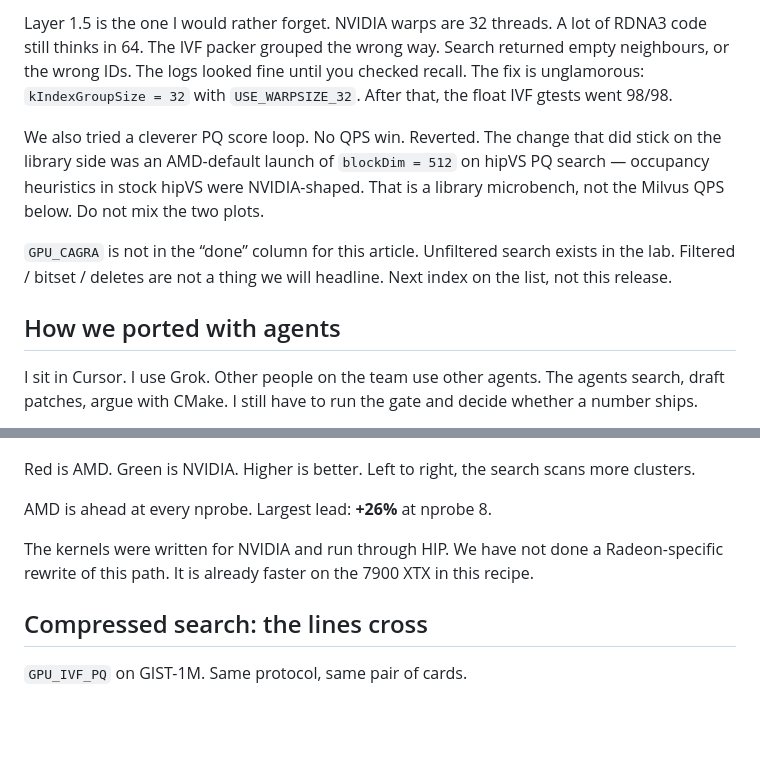
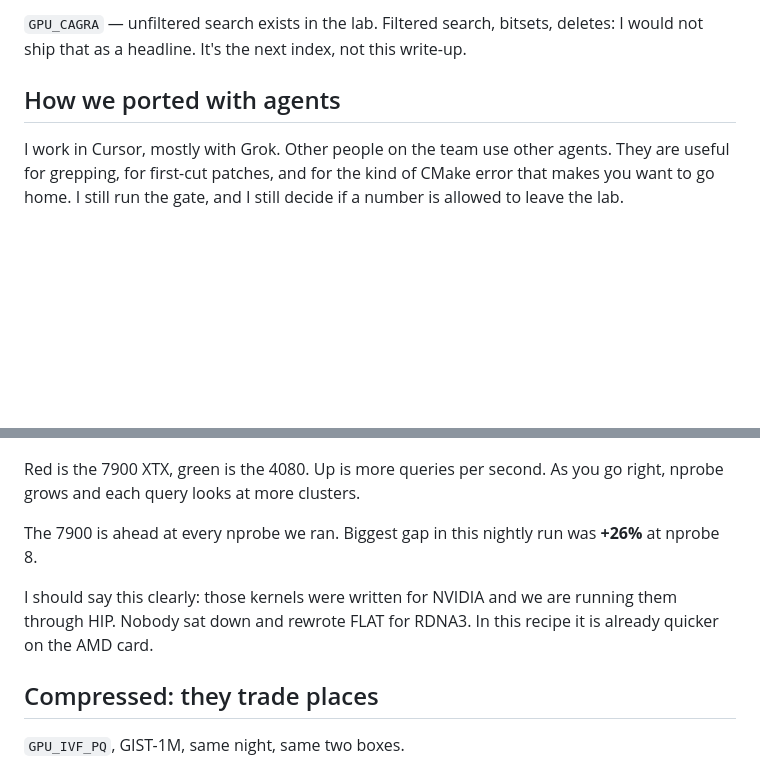
Before and after one commit to konkolchin/cuda-to-hip, a Markdown page: article_milvus_hip_v1.md, 2 parts joined by grey strips. Drawn GitHub-style; blank space fills up the shorter version.

```diff
--- a/article_milvus_hip_v1.md
+++ b/article_milvus_hip_v1.md
@@ -46,11 +46,7 @@ We did not swap cuVS for hipVS in one weekend and declare victory. The work went
 
-Layer 1.5 is the one I would rather forget. NVIDIA warps are 32 threads. A lot of RDNA3 code still thinks in 64. The IVF packer grouped the wrong way. Search returned empty neighbours, or the wrong IDs. The logs looked fine until you checked recall. The fix is unglamorous: `kIndexGroupSize = 32` with `USE_WARPSIZE_32`. After that, the float IVF gtests went 98/98.
-
-We also tried a cleverer PQ score loop. No QPS win. Reverted. The change that did stick on the library side was an AMD-default launch of `blockDim = 512` on hipVS PQ search — occupancy heuristics in stock hipVS were NVIDIA-shaped. That is a library microbench, not the Milvus QPS below. Do not mix the two plots.
-
-`GPU_CAGRA` is not in the “done” column for this article. Unfiltered search exists in the lab. Filtered / bitset / deletes are not a thing we will headline. Next index on the list, not this release.
+`GPU_CAGRA` — unfiltered search exists in the lab. Filtered search, bitsets, deletes: I would not ship that as a headline. It's the next index, not this write-up.
 
 ## How we ported with agents
 
-I sit in Cursor. I use Grok. Other people on the team use other agents. The agents search, draft patches, argue with CMake. I still have to run the gate and decide whether a number ships.
+I work in Cursor, mostly with Grok. Other people on the team use other agents. They are useful for grepping, for first-cut patches, and for the kind of CMake error that makes you want to go home. I still run the gate, and I still decide if a number is allowed to leave the lab.
 
@@ -82,15 +78,15 @@ Correctness first. If the neighbours are wrong, the QPS is a toy.
 
 ![GPU_IVF_FLAT on GIST-1M: median QPS vs nprobe, RX 7900 XTX vs RTX 4080](Deck/Slide5.jpg)
 
-Red is AMD. Green is NVIDIA. Higher is better. Left to right, the search scans more clusters.
+Red is the 7900 XTX, green is the 4080. Up is more queries per second. As you go right, nprobe grows and each query looks at more clusters.
 
-AMD is ahead at every nprobe. Largest lead: **+26%** at nprobe 8.
+The 7900 is ahead at every nprobe we ran. Biggest gap in this nightly run was **+26%** at nprobe 8.
 
-The kernels were written for NVIDIA and run through HIP. We have not done a Radeon-specific rewrite of this path. It is already faster on the 7900 XTX in this recipe.
+I should say this clearly: those kernels were written for NVIDIA and we are running them through HIP. Nobody sat down and rewrote FLAT for RDNA3. In this recipe it is already quicker on the AMD card.
 
-## Compressed search: the lines cross
+## Compressed: they trade places
 
-`GPU_IVF_PQ` on GIST-1M. Same protocol, same pair of cards.
+`GPU_IVF_PQ`, GIST-1M, same night, same two boxes.
 
 ![GPU_IVF_PQ on GIST-1M: median QPS vs nprobe, RX 7900 XTX vs RTX 4080](Deck/Slide6.jpg)
 
```
Also changed, not shown: other parts of article_milvus_hip_v1.md (+46 -52 lines).
